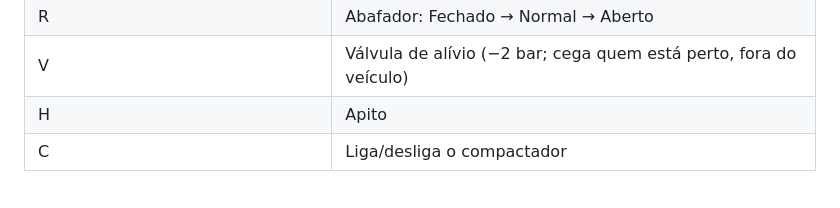
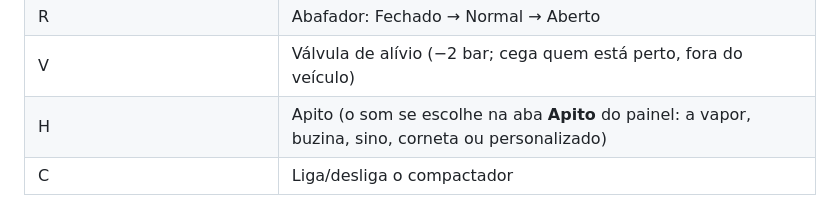
Before and after one commit to projetosdehiago/Vapor-Trilhos-Dreadnoughts-de-Terra, a Markdown page: README.md, the part around the change. GitHub-like rendering.

```diff
--- a/README.md
+++ b/README.md
@@ -29,7 +29,7 @@ personalizável com módulos (cama, baús de carga, fornalha de alta temperatura
 | E (embarcado) ou Shift + clique direito | Painel da caldeira |
 | R | Abafador: Fechado → Normal → Aberto |
 | V | Válvula de alívio (−2 bar; cega quem está perto, fora do veículo) |
-| H | Apito |
+| H | Apito (o som se escolhe na aba **Apito** do painel: a vapor, buzina, sino, corneta ou personalizado) |
 | C | Liga/desliga o compactador |
 
 - **Cuidado com a pressão:** acima de 10 bar a válvula de segurança solta vapor que cega todos
```
Also changed, not shown: design/design.md (+10 -1 lines).
